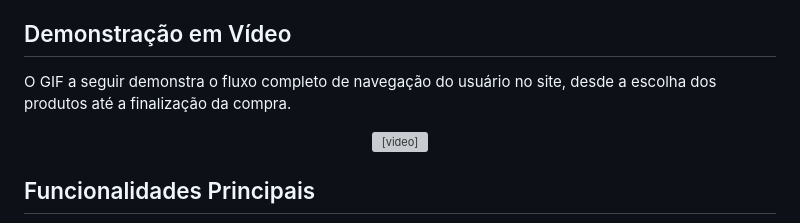
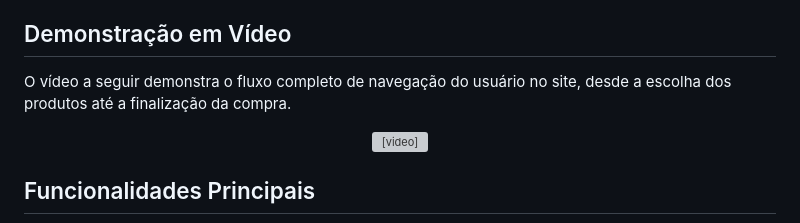
Before and after one commit to DevJeanVitor/Projeto_E-commerce, a Markdown page: README.md, the part around one of its changes. Drawn GitHub-style; grey boxes are pictures that could not be loaded.

```diff
--- a/README.md
+++ b/README.md
@@ -4,7 +4,7 @@ Este projeto foi desenvolvido como parte das atividades da disciplina de **Intro
 
 ## Demonstração em Vídeo
 
-O GIF a seguir demonstra o fluxo completo de navegação do usuário no site, desde a escolha dos produtos até a finalização da compra.
+O vídeo a seguir demonstra o fluxo completo de navegação do usuário no site, desde a escolha dos produtos até a finalização da compra.
 
 <div align="center">
   <video src="assets/video.mp4" controls="controls" style="max-width: 800px;"></video>
```
Also changed, not shown: other parts of README.md (+6 -6 lines).
